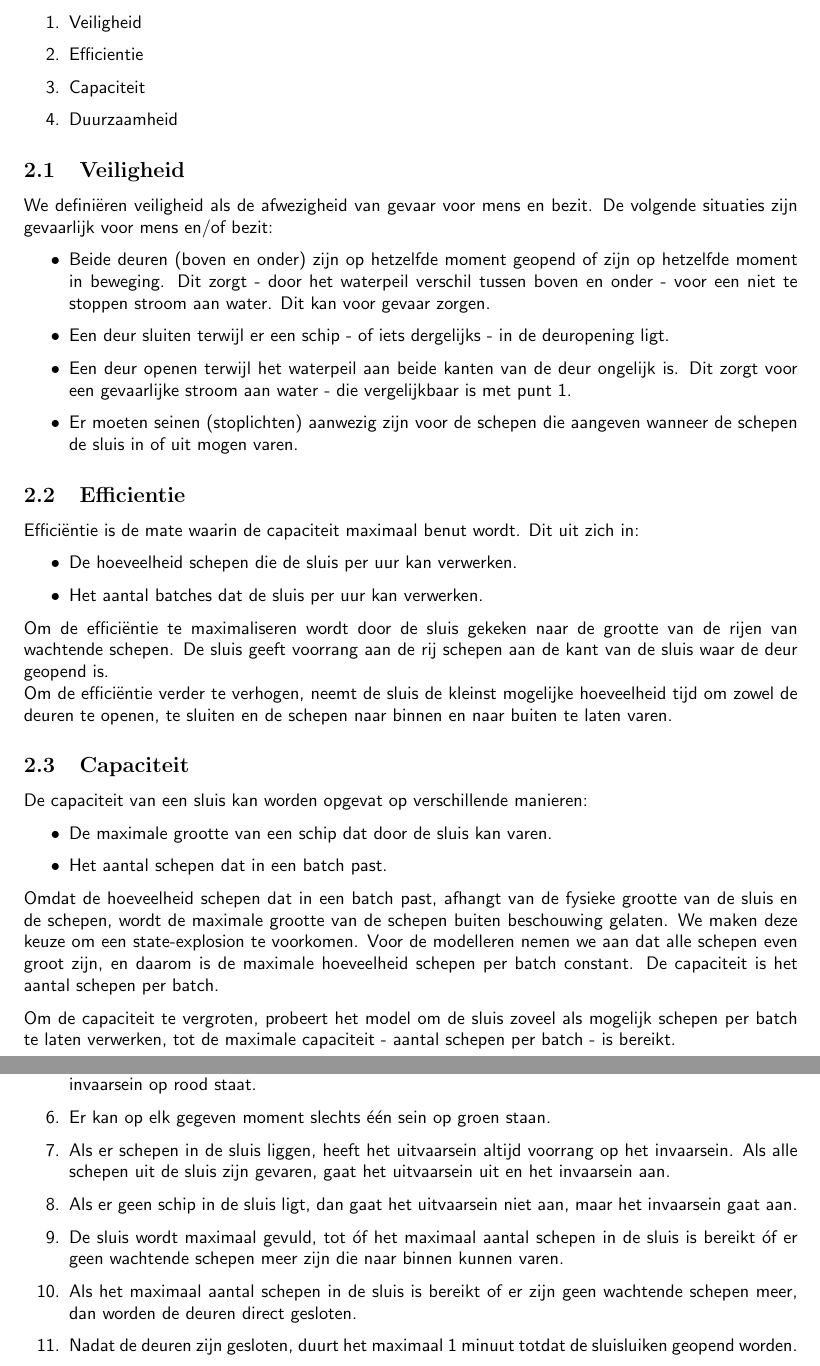
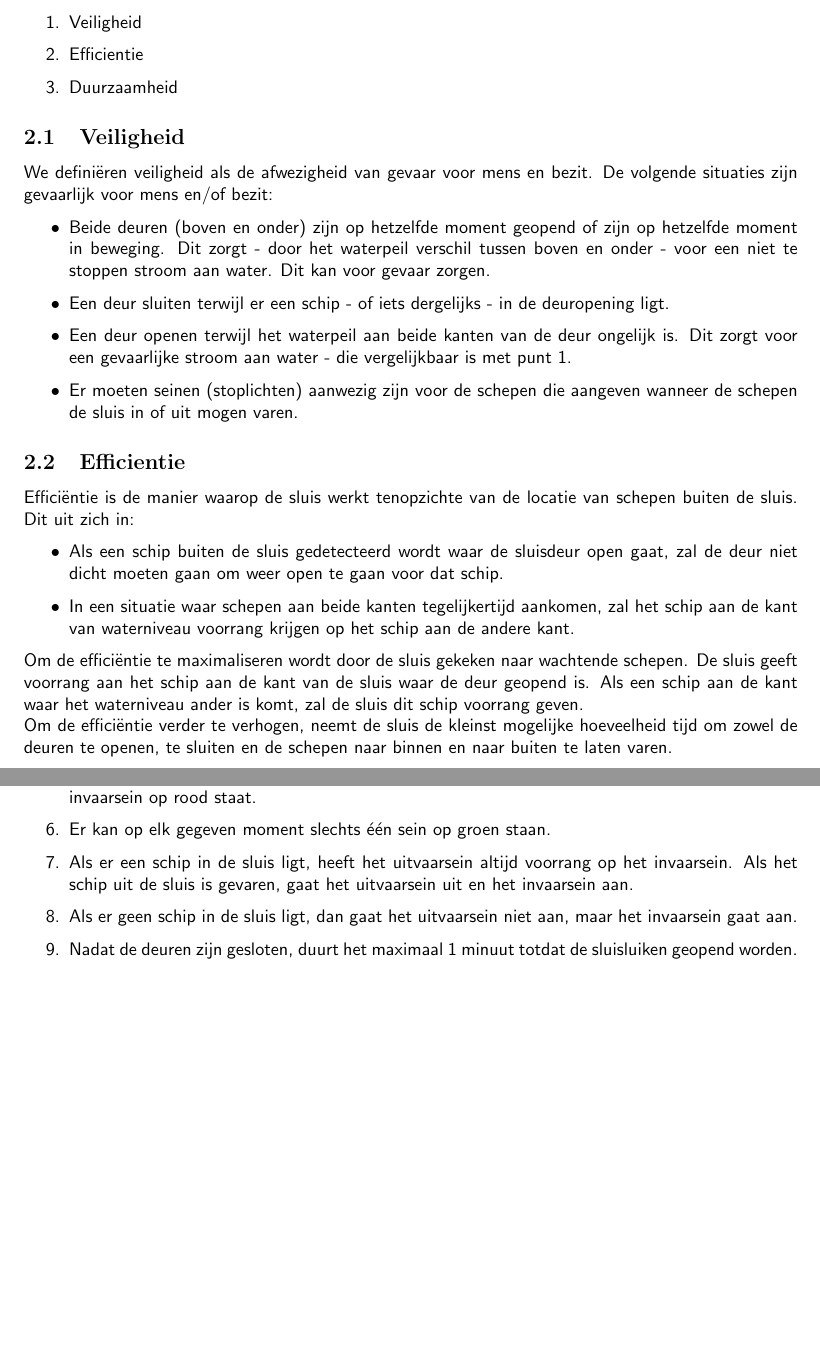
Before and after one commit to tdregmans/TINLAA02, a LaTeX document (verslag/verslag.tex): two parts of pages 7 and 8 of 11, joined at a grey line, cut so that both start at the same text, the shorter picture padded with empty space. Compiled offline with pdfLaTeX.

Commit message:
Work on verslag

```diff
--- a/verslag/verslag.tex
+++ b/verslag/verslag.tex
@@ -17,6 +17,7 @@
 \usepackage[many]{tcolorbox} % for COLORED BOXES (tikz and xcolor included)
 
 \usepackage{biblatex} %Imports biblatex package
+\usepackage{csquotes}
 \addbibresource{references.bib} %Import the bibliography file
 
 % definieer kleuren: {naam}{kleurstijl}{waardes}
@@ -178,7 +174,6 @@ De opdrachtgever heeft gesteld dat het doel is om tot een model van een volledig
 \begin{enumerate}
     \item Veiligheid
     \item Efficientie
-    \item Capaciteit
     \item Duurzaamheid
 \end{enumerate}
 
@@ -192,27 +187,14 @@ We definiëren veiligheid als de afwezigheid van gevaar voor mens en bezit. De v
 \end{itemize}
 
 \subsection{Efficientie}
-Efficiëntie is de mate waarin de capaciteit maximaal benut wordt. Dit uit zich in:
+Efficiëntie is de manier waarop de sluis werkt tenopzichte van de locatie van schepen buiten de sluis. Dit uit zich in:
 \begin{itemize}
-    \item De hoeveelheid schepen die de sluis per uur kan verwerken.
-    \item Het aantal batches dat de sluis per uur kan verwerken.
+    \item Als een schip buiten de sluis gedetecteerd wordt waar de sluisdeur open gaat, zal de deur niet dicht moeten gaan om weer open te gaan voor dat schip.
+    \item In een situatie waar schepen aan beide kanten tegelijkertijd aankomen, zal het schip aan de kant van waterniveau voorrang krijgen op het schip aan de andere kant.
 \end{itemize}
 
-Om de efficiëntie te maximaliseren wordt door de sluis gekeken naar de grootte van de rijen van wachtende schepen. De sluis geeft voorrang aan de rij schepen aan de kant van de sluis waar de deur geopend is. \\
+Om de efficiëntie te maximaliseren wordt door de sluis gekeken naar wachtende schepen. De sluis geeft voorrang aan het schip aan de kant van de sluis waar de deur geopend is. Als een schip aan de kant waar het waterniveau ander is komt, zal de sluis dit schip voorrang geven. \\
 Om de efficiëntie verder te verhogen, neemt de sluis de kleinst mogelijke hoeveelheid tijd om zowel de deuren te openen, te sluiten en de schepen naar binnen en naar buiten te laten varen.
-
-
-\subsection{Capaciteit}
-De capaciteit van een sluis kan worden opgevat op verschillende manieren:
-\begin{itemize}
-    \item De maximale grootte van een schip dat door de sluis kan varen.
-    \item Het aantal schepen dat in een batch past.
-\end{itemize}
-
-Omdat de hoeveelheid schepen dat in een batch past, afhangt van de fysieke grootte van de sluis en de schepen, wordt de maximale grootte van de schepen buiten beschouwing gelaten. We maken deze keuze om een state-explosion te voorkomen.
-Voor de modelleren nemen we aan dat alle schepen even groot zijn, en daarom is de maximale hoeveelheid schepen per batch constant. De capaciteit is het aantal schepen per batch. \par
-Om de capaciteit te vergroten, probeert het model om de sluis zoveel als mogelijk schepen per batch te laten verwerken, tot de maximale capaciteit - aantal schepen per batch - is bereikt. \par
-\newpage
 
 \subsection{Duurzaamheid}
 Duurzaamheid is ‘een ontwikkeling die voorziet in de behoeften van de huidige generatie, zonder de behoeften van toekomstige generaties, zowel hier als in andere delen van de wereld, in gevaar te brengen’. \cite{CBSduurzaamheid} \par
@@ -230,10 +212,8 @@ Bovengenoemde eisen zijn omgezet in de volgende functionele requirements:
     \item Het invaarsein mag enkel en alleen op groen staan, als de bijbehorende deur geopend is en het uitvaarsein op rood staat.
     \item Het uitvaarsein mag enkel en alleen op groen staan, als de bijbehorende deur geopend is en het invaarsein op rood staat.
     \item Er kan op elk gegeven moment slechts één sein op groen staan.
-    \item Als er schepen in de sluis liggen, heeft het uitvaarsein altijd voorrang op het invaarsein. Als alle schepen uit de sluis zijn gevaren, gaat het uitvaarsein uit en het invaarsein aan.
+    \item Als er een schip in de sluis ligt, heeft het uitvaarsein altijd voorrang op het invaarsein. Als het schip uit de sluis is gevaren, gaat het uitvaarsein uit en het invaarsein aan.
     \item Als er geen schip in de sluis ligt, dan gaat het uitvaarsein niet aan, maar het invaarsein gaat aan.
-    \item De sluis wordt maximaal gevuld, tot óf het maximaal aantal schepen in de sluis is bereikt óf er geen wachtende schepen meer zijn die naar binnen kunnen varen.
-    \item Als het maximaal aantal schepen in de sluis is bereikt of er zijn geen wachtende schepen meer, dan worden de deuren direct gesloten.
     \item Nadat de deuren zijn gesloten, duurt het maximaal 1 minuut totdat de sluisluiken geopend worden.
     \item Als het niveau aan beide kanten van de deuren gelijk is (na het openen van de luiken), duurt het maximaal 1 minuut tot de deuren geopend worden.
     \item Als er deuren geopend zijn, duurt het maximaal 1 minuut tot ofwel het invaar- of uitvaarsein aan gaat.
```
Also changed, not shown: verslag/verslag.tex (14 more changed lines).
